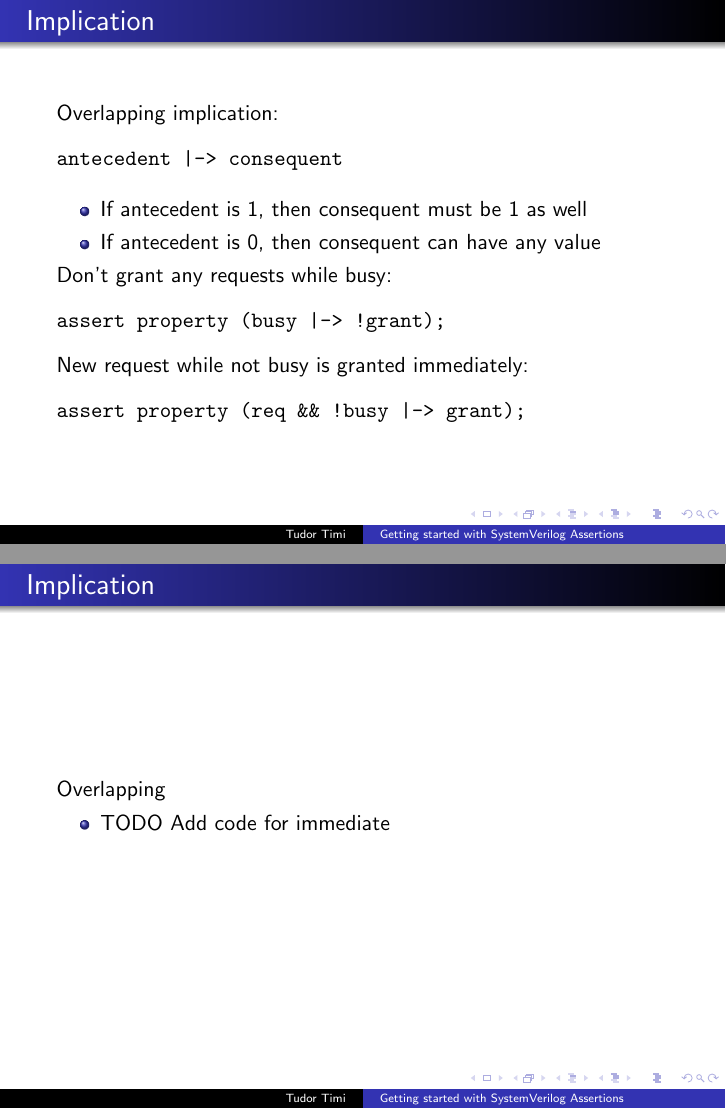
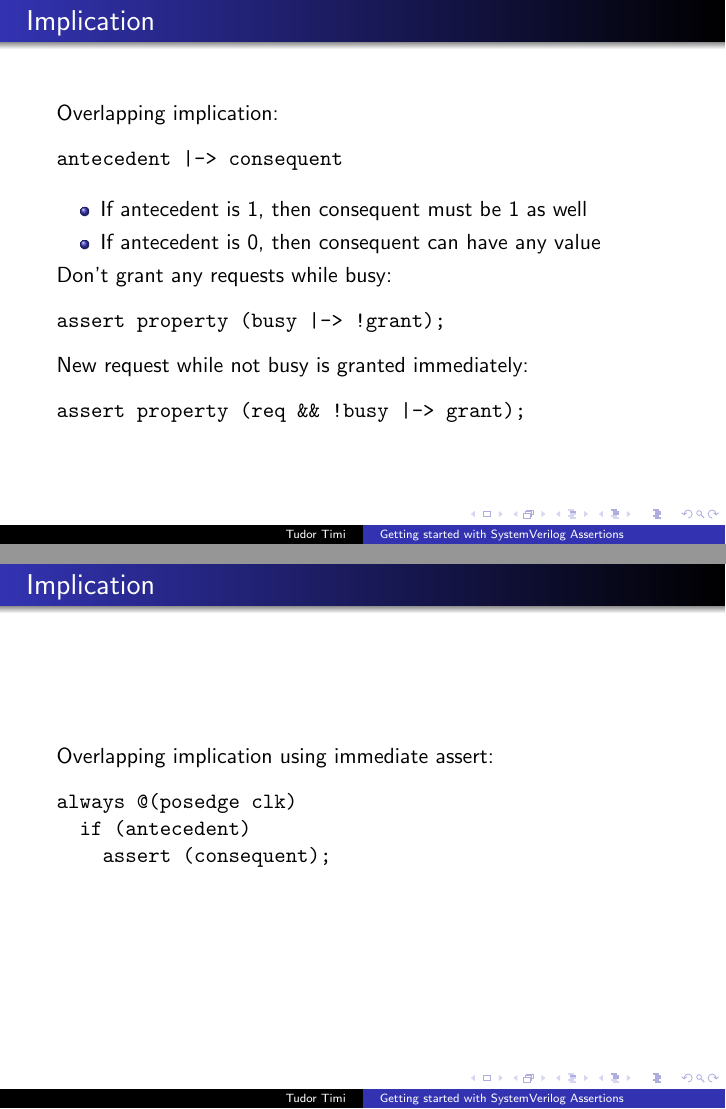
Before and after one commit to verification-gentleman-blog/getting-started-with-sva, LaTeX slides (presentation.tex): pages 6 and 7 of 25, joined at a grey line. Compiled offline with pdfLaTeX.

Commit message:
Add code for overlapping implication in immediate flavor

```diff
--- a/presentation.tex
+++ b/presentation.tex
@@ -62,12 +62,14 @@ assert property (req \&\& !busy |-> grant);
 \end{frame}
 
 
-\begin{frame}{Implication}
-Overlapping
+\begin{frame}[fragile]{Implication}
+Overlapping implication using immediate assert:
 
-\begin{itemize}
- \item TODO Add code for immediate
-\end{itemize}
+\begin{semiverbatim}
+always @(posedge clk)
+  if (antecedent)
+    assert (consequent);
+\end{semiverbatim}
 \end{frame}
 
 
```
